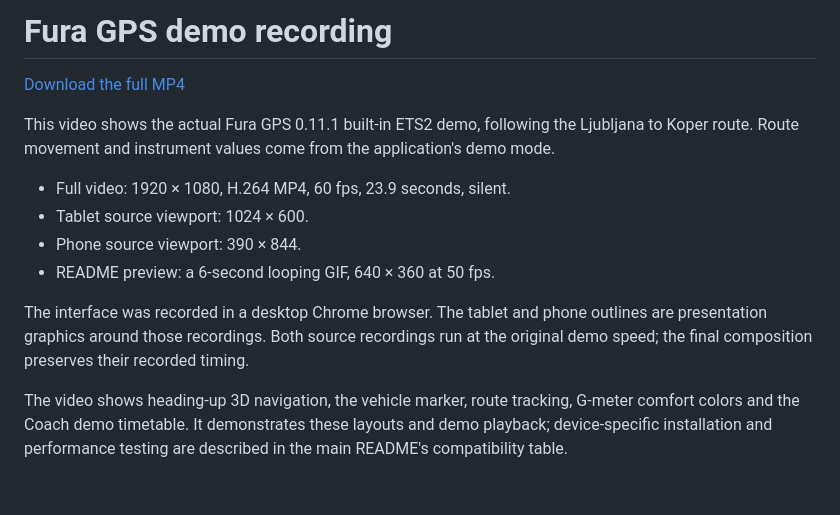
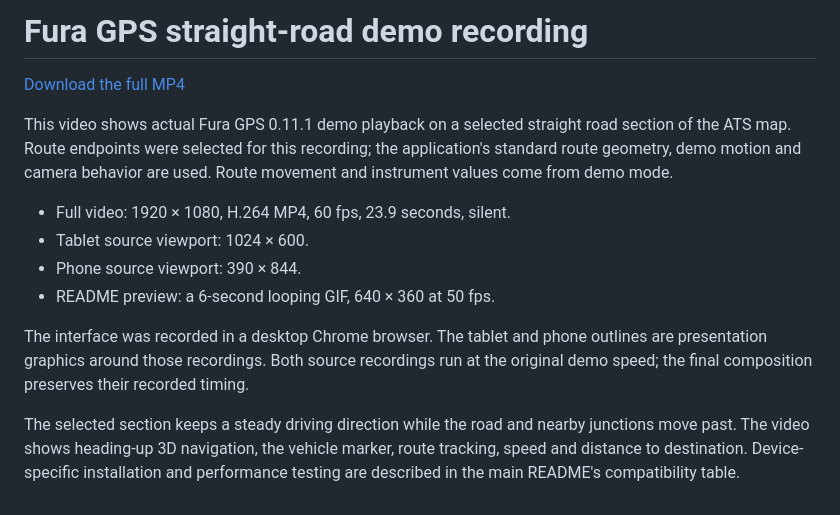
Before and after one commit to vancopek123/FuraGPS, a Markdown page: docs/videos/README.md, the part around one of its changes. Rendered like a GitHub page.

Commit message:
Replace demo video with steady straight-road drive in tablet and phone layouts

```diff
--- a/docs/videos/README.md
+++ b/docs/videos/README.md
@@ -1,2 +1,2 @@
-# Fura GPS demo recording
+# Fura GPS straight-road demo recording
 
@@ -4,5 +4,5 @@
 
-This video shows the actual Fura GPS 0.11.1 built-in ETS2 demo, following the Ljubljana to Koper route. Route movement and instrument values come from the application's demo mode.
+This video shows actual Fura GPS 0.11.1 demo playback on a selected straight road section of the ATS map. Route endpoints were selected for this recording; the application's standard route geometry, demo motion and camera behavior are used. Route movement and instrument values come from demo mode.
 
 - Full video: 1920 × 1080, H.264 MP4, 60 fps, 23.9 seconds, silent.
 - Tablet source viewport: 1024 × 600.
@@ -11,4 +11,4 @@ This video shows the actual Fura GPS 0.11.1 built-in ETS2 demo, following the Lj
 
 The interface was recorded in a desktop Chrome browser. The tablet and phone outlines are presentation graphics around those recordings. Both source recordings run at the original demo speed; the final composition preserves their recorded timing.
 
-The video shows heading-up 3D navigation, the vehicle marker, route tracking, G-meter comfort colors and the Coach demo timetable. It demonstrates these layouts and demo playback; device-specific installation and performance testing are described in the main README's compatibility table.
+The selected section keeps a steady driving direction while the road and nearby junctions move past. The video shows heading-up 3D navigation, the vehicle marker, route tracking, speed and distance to destination. Device-specific installation and performance testing are described in the main README's compatibility table.
```
Also changed, not shown: other parts of docs/videos/README.md (+1 -1 lines), README.md (+3 -3 lines), docs/videos/furagps-demo-straight-preview.gif (added), 3 other files.
